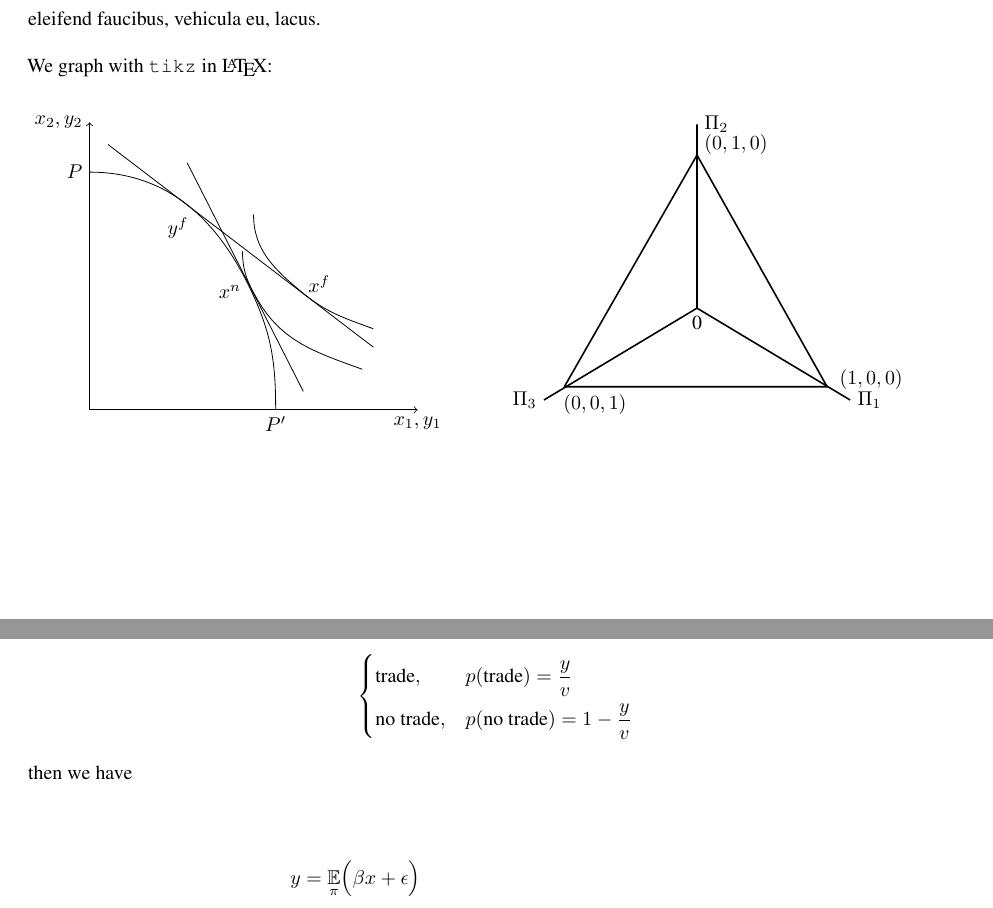
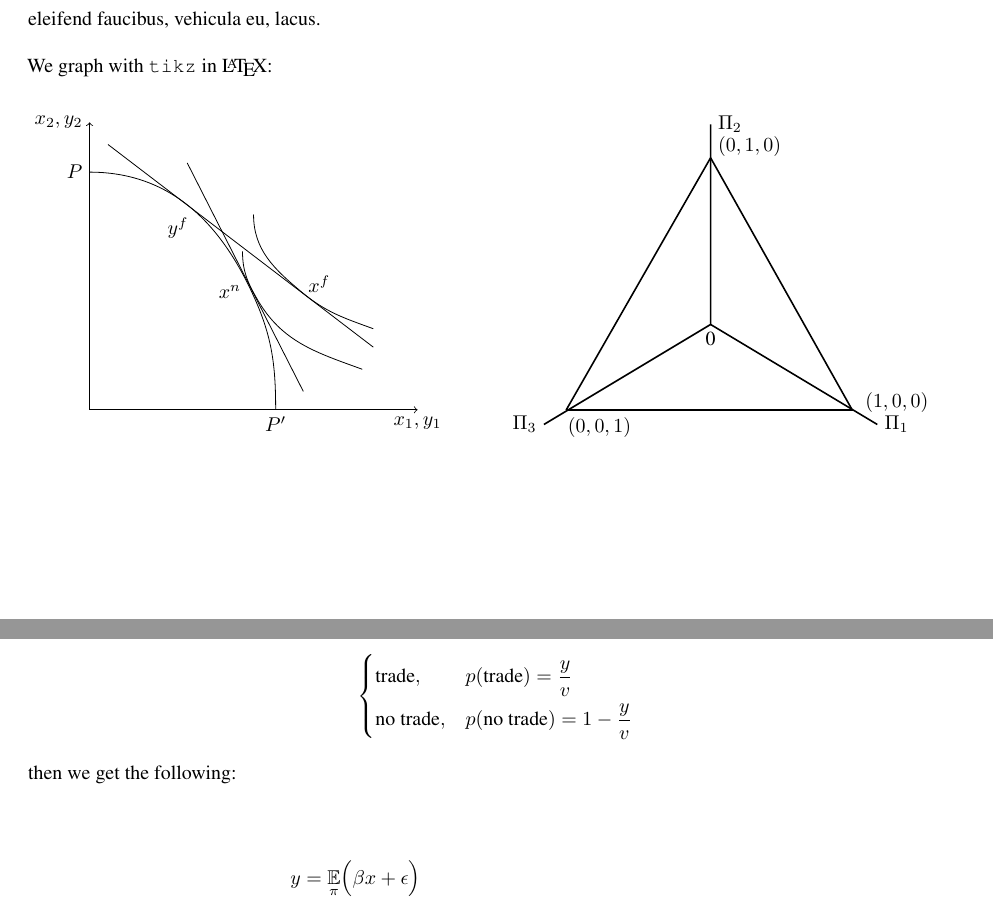
Before and after one commit to haochehsu/Paper-LaTeX-Template, a LaTeX paper (main.tex): two parts of pages 5 and 7 of 7, joined at a grey line, cut so that both start at the same text. The pictures show the PDF file Thesis_LaTeX_Template.pdf that the author committed with the source.

Commit message:
update styling

```diff
--- a/main.tex
+++ b/main.tex
@@ -324,6 +324,7 @@ We graph with \texttt{tikz} in \LaTeX:
 %%%%%%%%%% REFERENCES %%%%%%%%%%
 \bibliographystyle{Style/aea} % Style/ecta
 \phantomsection
+\addcontentsline{toc}{section}{\refname}
 \bibliography{reference}
 
 %%%%%%%%%% APPENDIX %%%%%%%%%%
@@ -360,7 +360,7 @@ D&  E& F
     \end{tabular}
   \end{center}
 
-then we have
+  then we get the following:
 
   \begin{align}
     \nonumber y&=\underset{\pi}{\E}\Big(\beta x + \epsilon\Big)\\
```
Also changed, not shown: Thesis_LaTeX_Template.pdf, main.tex (7 more changed lines). Lines whose indentation alone changed are shown as unchanged.
